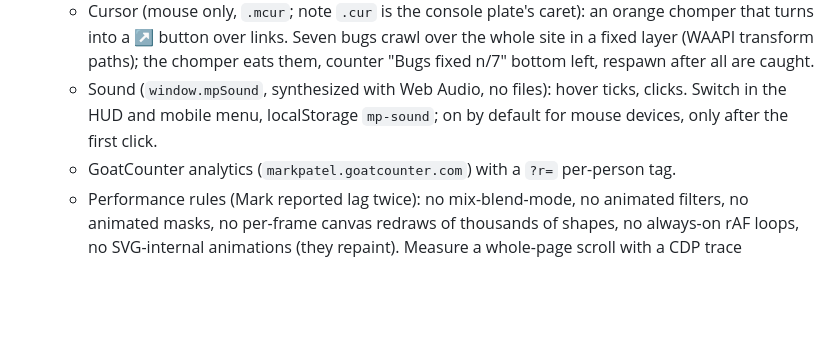
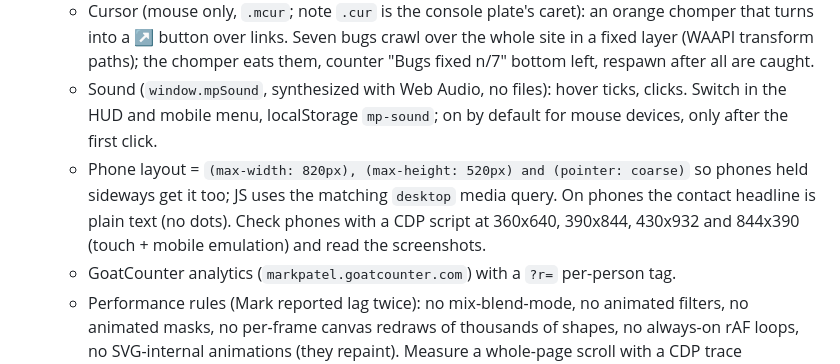
Before and after one commit to NotMark-17/NotMark-17.github.io, a Markdown page: CLAUDE.md, the part around the change. Rendered like a GitHub page; blank space fills up the shorter version.

Commit message:
CLAUDE.md: note the phone breakpoint
Co-Authored-By: Claude Opus 5.5 <noreply@anthropic.com>

```diff
--- a/CLAUDE.md
+++ b/CLAUDE.md
@@ -10,6 +10,7 @@ Custom domain via `CNAME` (DNS at GoDaddy). The Google Search Console verificati
   - Flow: intro "video" (REC/timecode viewfinder, boot log, hard cuts of big words, "MARK PATEL" title card, then it breaks into pixels on a canvas; plays on every fresh visit but not when arriving from another page of the site, `?intro` forces it, skippable) → hero (`.hero` pinned inside `.hero-pin`: huge MARK / PATEL, bio, tag, "IN", "Coding since 10th") → manifesto lights up word by word as you scroll → work stage → About → Ask me → Contact ("Slide into my inbox." as cursor-scattering canvas dots).
   - Cursor (mouse only, `.mcur`; note `.cur` is the console plate's caret): an orange chomper that turns into a ↗ button over links. Seven bugs crawl over the whole site in a fixed layer (WAAPI transform paths); the chomper eats them, counter "Bugs fixed n/7" bottom left, respawn after all are caught.
   - Sound (`window.mpSound`, synthesized with Web Audio, no files): hover ticks, clicks. Switch in the HUD and mobile menu, localStorage `mp-sound`; on by default for mouse devices, only after the first click.
+  - Phone layout = `(max-width: 820px), (max-height: 520px) and (pointer: coarse)` so phones held sideways get it too; JS uses the matching `desktop` media query. On phones the contact headline is plain text (no dots). Check phones with a CDP script at 360x640, 390x844, 430x932 and 844x390 (touch + mobile emulation) and read the screenshots.
   - GoatCounter analytics (`markpatel.goatcounter.com`) with a `?r=` per-person tag.
   - Performance rules (Mark reported lag twice): no mix-blend-mode, no animated filters, no animated masks, no per-frame canvas redraws of thousands of shapes, no always-on rAF loops, no SVG-internal animations (they repaint). Measure a whole-page scroll with a CDP trace before/after any new effect (60fps at the last push).
   - Keep plate content factual (no invented numbers or outputs).
```
